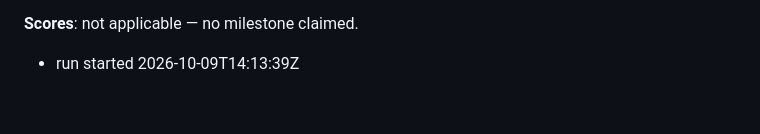
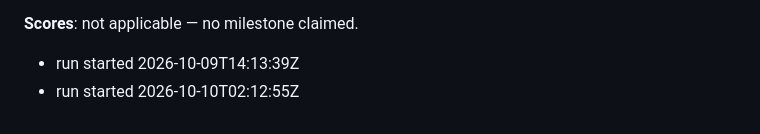
Before and after one commit to vtpqui3009/dragonvein, a Markdown page: STATE.md, the part around the change. Drawn GitHub-style.

Commit message:
chore: run marker

```diff
--- a/STATE.md
+++ b/STATE.md
@@ -98,3 +98,4 @@ the placeholder island.
 
 **Scores**: not applicable — no milestone claimed.
 - run started 2026-10-09T14:13:39Z
+- run started 2026-10-10T02:12:55Z
```
